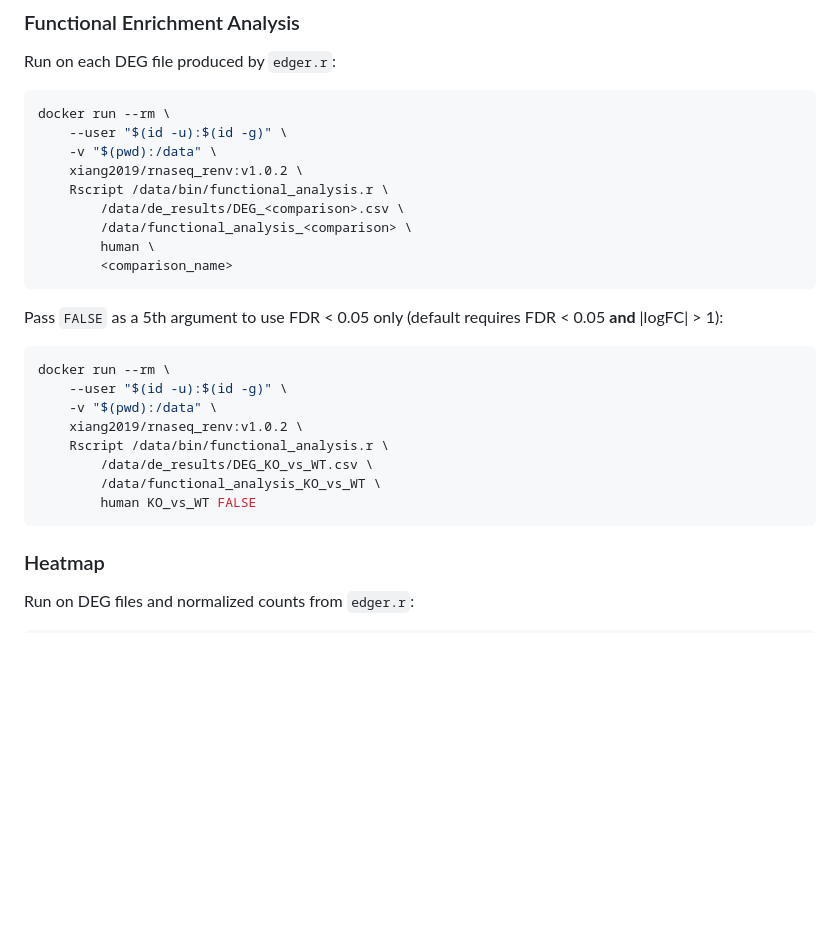
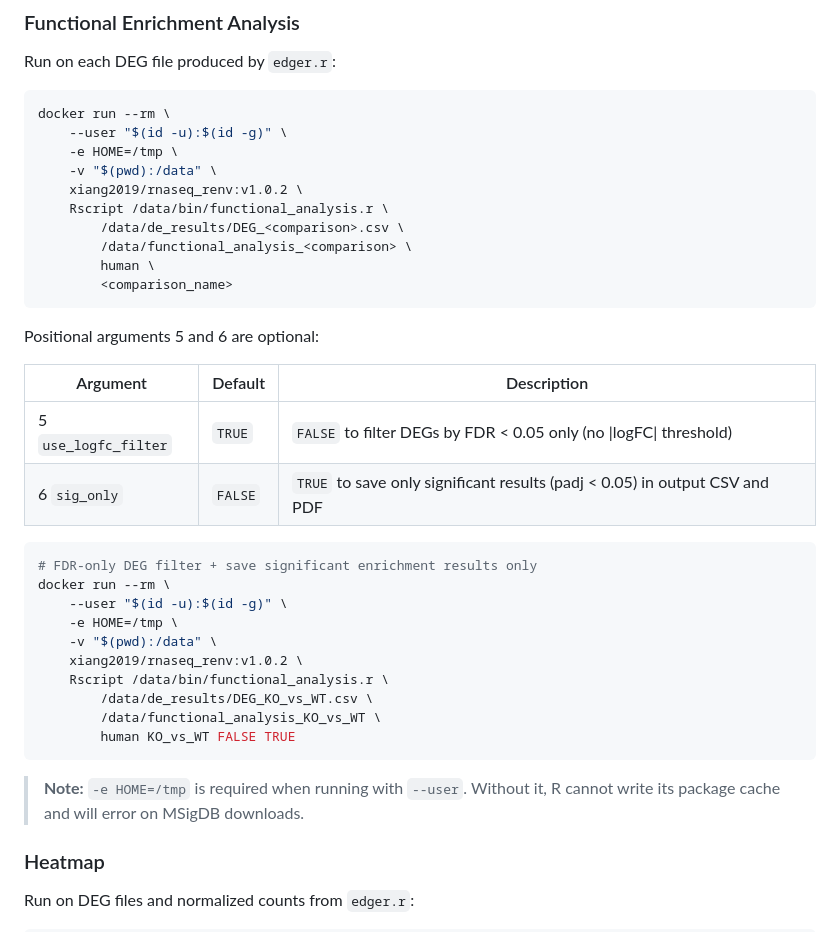
Before and after one commit to yexiang2046/RNAseqAna, a Markdown page: README.md, the part around the change. Drawn GitHub-style; blank space fills up the shorter version.

````diff
--- a/README.md
+++ b/README.md
@@ -128,6 +128,7 @@ Run on each DEG file produced by `edger.r`:
 ```bash
 docker run --rm \
     --user "$(id -u):$(id -g)" \
+    -e HOME=/tmp \
     -v "$(pwd):/data" \
     xiang2019/rnaseq_renv:v1.0.2 \
     Rscript /data/bin/functional_analysis.r \
@@ -137,18 +138,27 @@ docker run --rm \
         <comparison_name>
 ```
 
-Pass `FALSE` as a 5th argument to use FDR < 0.05 only (default requires FDR < 0.05 **and** |logFC| > 1):
+Positional arguments 5 and 6 are optional:
+
+| Argument | Default | Description |
+|----------|---------|-------------|
+| 5 `use_logfc_filter` | `TRUE` | `FALSE` to filter DEGs by FDR < 0.05 only (no \|logFC\| threshold) |
+| 6 `sig_only` | `FALSE` | `TRUE` to save only significant results (padj < 0.05) in output CSV and PDF |
 
 ```bash
+# FDR-only DEG filter + save significant enrichment results only
 docker run --rm \
     --user "$(id -u):$(id -g)" \
+    -e HOME=/tmp \
     -v "$(pwd):/data" \
     xiang2019/rnaseq_renv:v1.0.2 \
     Rscript /data/bin/functional_analysis.r \
         /data/de_results/DEG_KO_vs_WT.csv \
         /data/functional_analysis_KO_vs_WT \
-        human KO_vs_WT FALSE
+        human KO_vs_WT FALSE TRUE
 ```
+
+> **Note:** `-e HOME=/tmp` is required when running with `--user`. Without it, R cannot write its package cache and will error on MSigDB downloads.
 
 ### Heatmap
 
````
